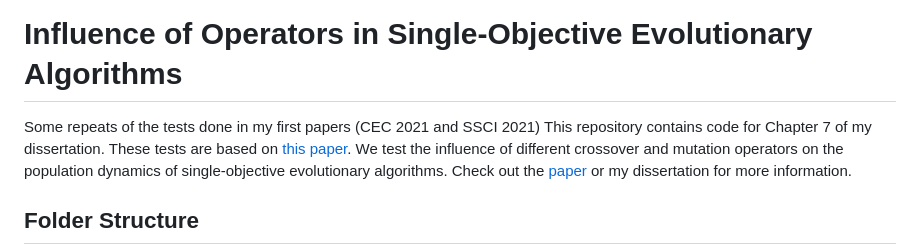
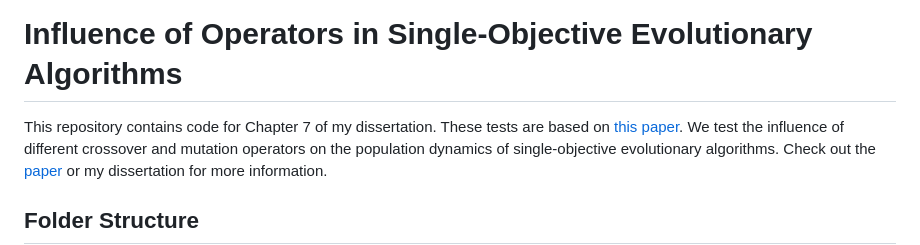
Before and after one commit to tobeneck/soea_operator_influence, a Markdown page: README.md, the part around the change. GitHub-like rendering.

Commit message:
Clarify README by removing redundant information
Removed redundant text about previous tests.

```diff
--- a/README.md
+++ b/README.md
@@ -1,5 +1,4 @@
 # Influence of Operators in Single-Objective Evolutionary Algorithms
-Some repeats of the tests done in my first papers (CEC 2021 and SSCI 2021)
 This repository contains code for Chapter 7 of my dissertation. These tests are based on [this paper](https://doi.org/10.1109/CEC45853.2021.9504916). We test the influence of different crossover and mutation operators on the population dynamics of single-objective evolutionary algorithms. Check out the [paper](https://doi.org/10.1109/CEC45853.2021.9504916) or my dissertation for more information.
 
 
```
